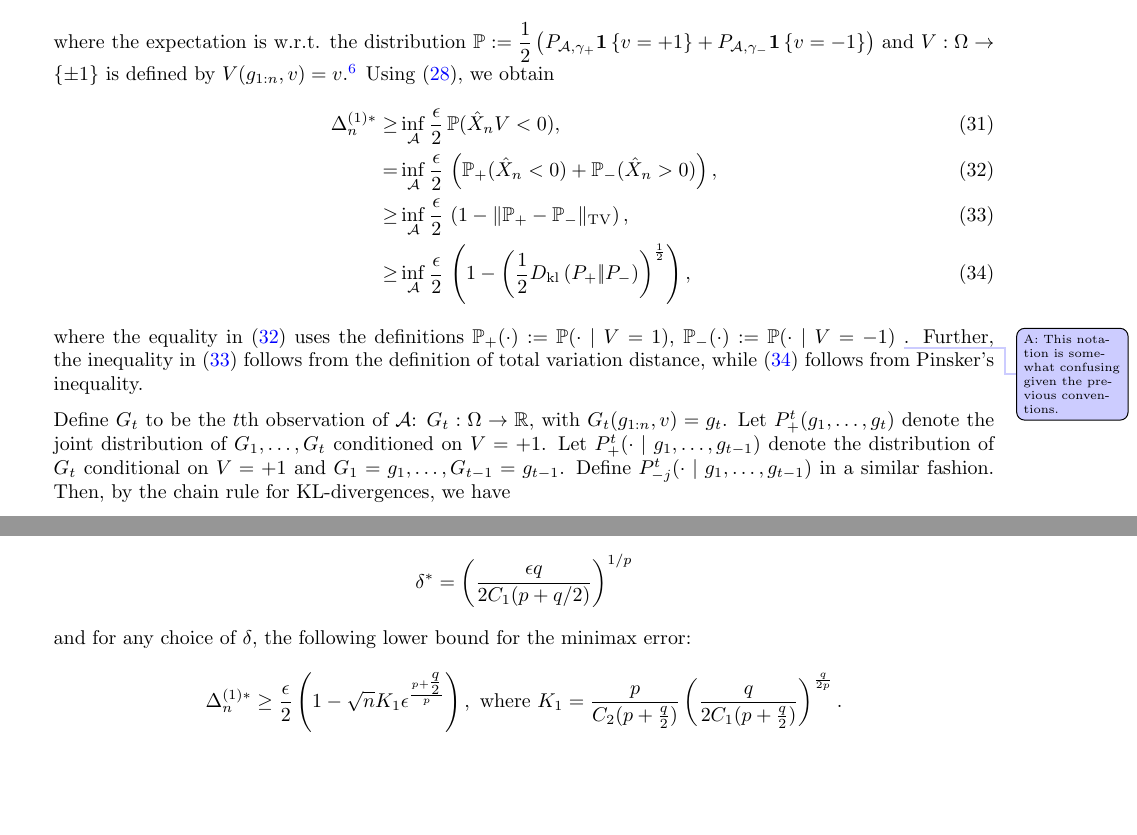
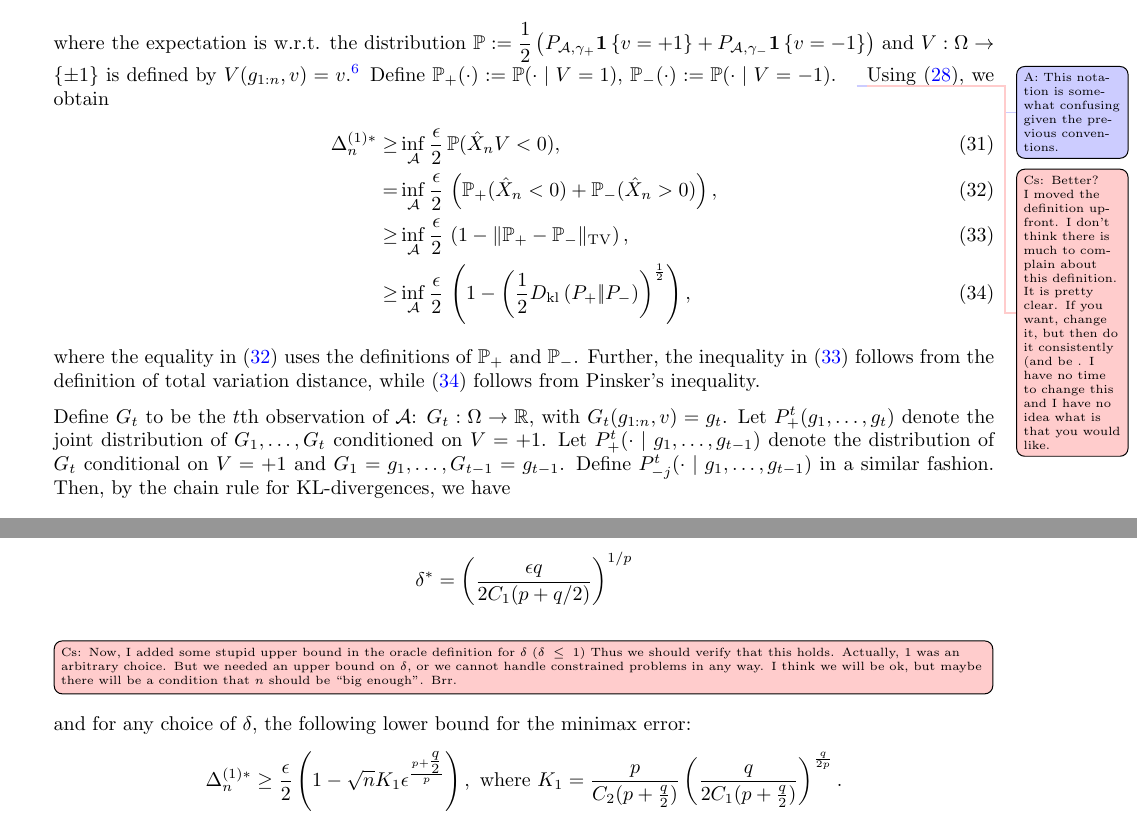
Before and after one commit to Szepi/OptWithGradOracle, a LaTeX paper (bgo.tex, which reads lb_proof.tex): two parts of pages 17 and 18 of 22, joined at a grey line, cut so that both start at the same text, the shorter picture padded with empty space. Compiled offline with pdfLaTeX.

Commit message:
lb proof coment and reaction to Andris' complaint

```diff
--- a/lb_proof.tex
+++ b/lb_proof.tex
@@ -68,6 +68,10 @@ where the expectation is w.r.t. the distribution $\P:= \dfrac{1}{2} \left(P_{\A,
 In what follows, we will define several other distributions derived from $\P$, which will all depend on $\A$, but
 for brevity this dependence will also be suppressed.}
 %Here $\gamma_v$  is the oracle for $f_v$, for $v=+1,-1$ and is defined by $\gamma_v(x) = \epsilon(x-v) + v C_1 \delta^p$.
+Define $\P_{+}(\cdot) := \P(\cdot\mid V=1)$, $\P_{-}(\cdot) := \P(\cdot\mid
+V=-1)$. \todoa{This notation is somewhat confusing given the previous conventions.}
+\todoc{Better? I moved the definition upfront. I don't think there is much to complain about this definition. It is pretty clear.
+If you want, change it, but then do it consistently (and be . I have no time to change this and I have no idea what is that you would like.}
 Using \eqref{eq:fv-lb}, we obtain
 \begin{align}
 \Delta_n^{(1)*}  \ge & \inf_{\A} \dfrac{\epsilon}{2}\,  \P(\hat X_n V < 0), \label{eq:strong-convex-bd}\\
@@ -76,9 +80,8 @@ Using \eqref{eq:fv-lb}, we obtain
   \ge &\inf_{\A} \dfrac{\epsilon }{2}  \,\left( 1 - \left(\frac12\dkl{P_{+}}{P_{-}}\right)^{\frac{1}{2}}\right), \label{eq:pinsker}
 \end{align}
 where
-the equality in \eqref{eq:Pplus} uses the definitions $\P_{+}(\cdot)
-:= \P(\cdot\mid V=1)$, $\P_{-}(\cdot) := \P(\cdot\mid
-V=-1)$\todoa{This notation is somewhat confusing given the previous conventions.}. Further, the inequality in \eqref{eq:lecam} follows from the definition of total variation distance, while \eqref{eq:pinsker} follows from Pinsker's inequality. %\todoc{You lost a factor of two here!}
+the equality in \eqref{eq:Pplus} uses the definitions of $\P_+$ and $\P_-$.
+Further, the inequality in \eqref{eq:lecam} follows from the definition of total variation distance, while \eqref{eq:pinsker} follows from Pinsker's inequality. %\todoc{You lost a factor of two here!}
 
 
 %%%%%%%%%%%%%%%%%%%%%%%%%%%%%%%%%%%%%%%%%%%%%%%%%%%%%%%%%%%%%%%%%%%%%%%%%%%%%%%
@@ -156,6 +159,8 @@ Assuming $q \ge 2$, we obtain the following
 \[
 \delta^*=\left(\frac{\epsilon q}{2C_1(p+q/2)}\right)^{1/p}
 \]
+\todoc[inline]{Now, I added some stupid upper bound in the oracle definition for $\delta$ ($\delta\le 1$) Thus we should verify that this holds. Actually, $1$ was an arbitrary choice. But we needed an upper bound on $\delta$, or we cannot handle constrained problems in any way. I think we will be ok, but
+maybe there will be a condition that $n$ should be ``big enough''. Brr.}
 and for any choice of $\delta$, the following lower bound for the minimax error:
 \[
 \Delta_n^{(1)*} \ge \dfrac{\epsilon}{2} \left(1 - \sqrt{n}  K_1 \epsilon^{\frac{p+\tfrac{q}{2}}{p}}\right), \text{ where } K_1 = \dfrac{p}{C_2(p+\tfrac{q}{2})} \left(\dfrac{q}{2C_1(p+\tfrac{q}{2})}\right)^{\frac{q}{2p}}.
```
